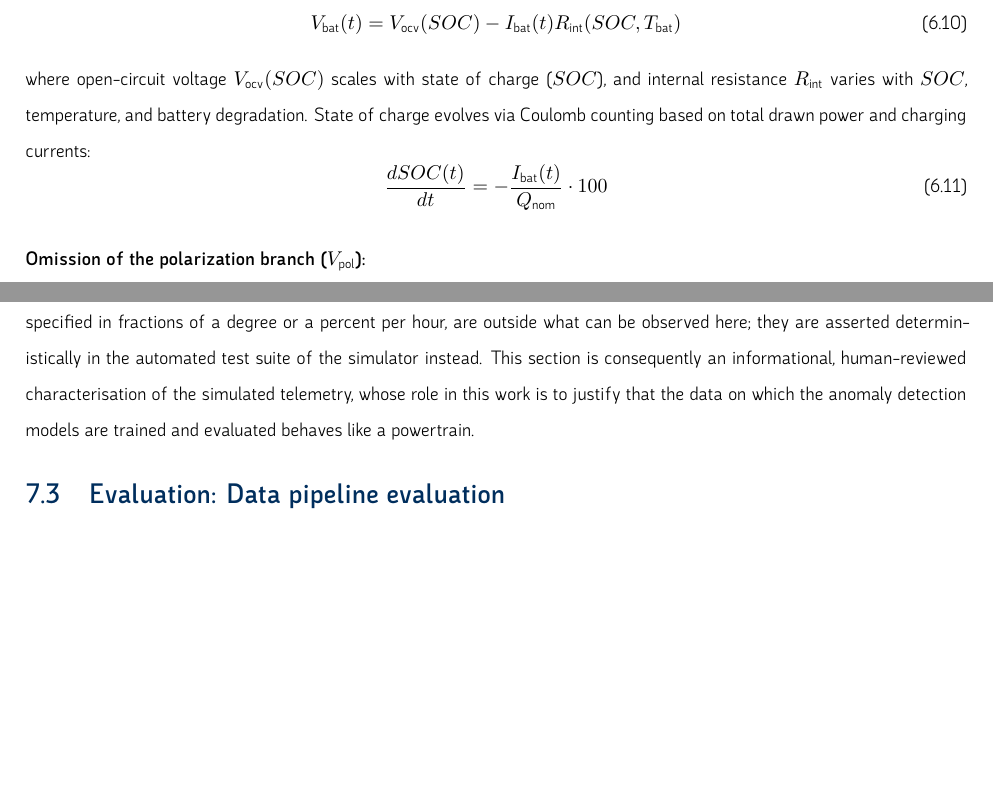
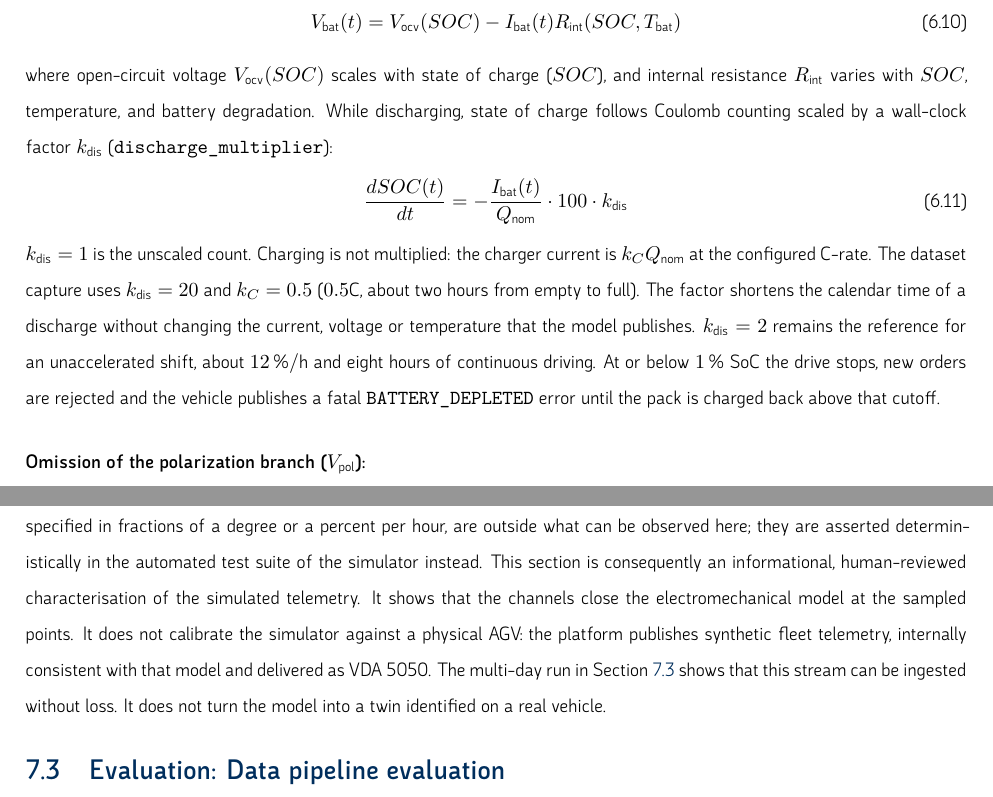
Before and after one commit to Rafasaeza/TFGMemoriaRSA, a LaTeX thesis (main.tex, which reads systemImplementation/systemImplementation.tex, testingEvaluation/simulatorPhysicsValidation.tex): two parts of pages 55 and 82 of 98, joined at a grey line, cut so that both start at the same text, the shorter picture padded with empty space. Compiled offline with XeLaTeX.

Commit message:
Narrow the simulator checks to what the samples show.
The SoC equation includes the discharge time-scale used for the dataset capture, and the evaluation chapter no longer says it validates fault injection. The physics checks are worded as equation closures on the sampled telemetry.

Co-authored-by: Cursor <cursoragent@cursor.com>

```diff
--- a/systemImplementation/systemImplementation.tex
+++ b/systemImplementation/systemImplementation.tex
@@ -197,10 +197,12 @@ Battery terminal voltage $V_{\mathrm{bat}}(t)$ is represented by an ohmic equiva
     V_{\mathrm{bat}}(t) = V_{\mathrm{ocv}}(SOC) - I_{\mathrm{bat}}(t) R_{\mathrm{int}}(SOC, T_{\mathrm{bat}})
     \label{eq:battery_ecm}
 \end{equation}
-where open-circuit voltage $V_{\mathrm{ocv}}(SOC)$ scales with state of charge ($SOC$), and internal resistance $R_{\mathrm{int}}$ varies with $SOC$, temperature, and battery degradation. State of charge evolves via Coulomb counting based on total drawn power and charging currents:
+where open-circuit voltage $V_{\mathrm{ocv}}(SOC)$ scales with state of charge ($SOC$), and internal resistance $R_{\mathrm{int}}$ varies with $SOC$, temperature, and battery degradation. While discharging, state of charge follows Coulomb counting scaled by a wall-clock factor $k_{\mathrm{dis}}$ (\texttt{discharge\_multiplier}):
 \begin{equation}
-    \frac{dSOC(t)}{dt} = -\frac{I_{\mathrm{bat}}(t)}{Q_{\mathrm{nom}}} \cdot 100
+    \frac{dSOC(t)}{dt} = -\frac{I_{\mathrm{bat}}(t)}{Q_{\mathrm{nom}}} \cdot 100 \cdot k_{\mathrm{dis}}
+    \label{eq:soc_coulomb}
 \end{equation}
+$k_{\mathrm{dis}} = 1$ is the unscaled count. Charging is not multiplied: the charger current is $k_C Q_{\mathrm{nom}}$ at the configured C-rate. The dataset capture uses $k_{\mathrm{dis}} = 20$ and $k_C = 0.5$ ($0.5\mathrm{C}$, about two hours from empty to full). The factor shortens the calendar time of a discharge without changing the current, voltage or temperature that the model publishes. $k_{\mathrm{dis}} = 2$ remains the reference for an unaccelerated shift, about $12\,\%/\mathrm{h}$ and eight hours of continuous driving. At or below $1\,\%$ SoC the drive stops, new orders are rejected and the vehicle publishes a fatal \texttt{BATTERY\_DEPLETED} error until the pack is charged back above that cutoff.
 
 \paragraph{Omission of the polarization branch ($V_{\mathrm{pol}}$):}
 A complete 1-RC ECM introduces a capacitive polarization branch ($\frac{dV_{\mathrm{pol}}}{dt} = -\frac{V_{\mathrm{pol}}}{R_p C_p} + \frac{I_{\mathrm{bat}}}{C_p}$). This branch is deliberately omitted, and its transfer resistance $R_p$ is folded into $R_{\mathrm{int}}$ ($0.035 + 0.015 = 0.050\,\Omega$).
--- a/testingEvaluation/simulatorPhysicsValidation.tex
+++ b/testingEvaluation/simulatorPhysicsValidation.tex
@@ -85,6 +85,9 @@ short-circuit fault, and the slow drift of the thermistor and the current transd
 specified in fractions of a degree or a percent per hour, are outside what can be
 observed here; they are asserted deterministically in the automated test suite of the
 simulator instead. This section is consequently an informational, human-reviewed
-characterisation of the simulated telemetry, whose role in this work is to justify that
-the data on which the anomaly detection models are trained and evaluated behaves like a
-powertrain.
+characterisation of the simulated telemetry. It shows that the channels close the
+electromechanical model at the sampled points. It does not calibrate the simulator
+against a physical AGV: the platform publishes synthetic fleet telemetry, internally
+consistent with that model and delivered as VDA~5050. The multi-day run in
+Section~\ref{sec:data_pipeline_evaluation} shows that this stream can be ingested
+without loss. It does not turn the model into a twin identified on a real vehicle.
```
Also changed, not shown: testingEvaluation/dataPipelineEvaluation.tex (+1 -1 lines), testingEvaluation/testingEvaluation.tex (+1 -1 lines), systemImplementation/systemImplementation.tex (2 more changed lines), testingEvaluation/simulatorPhysicsValidation.tex (12 more changed lines).
